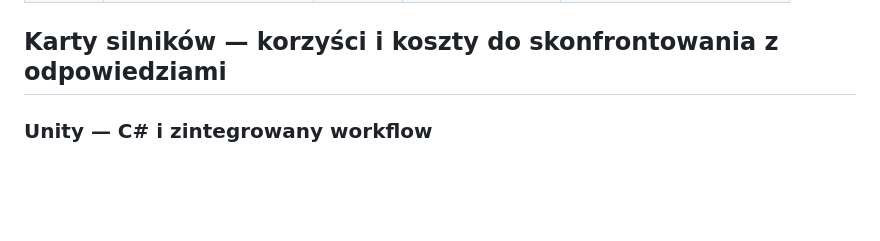
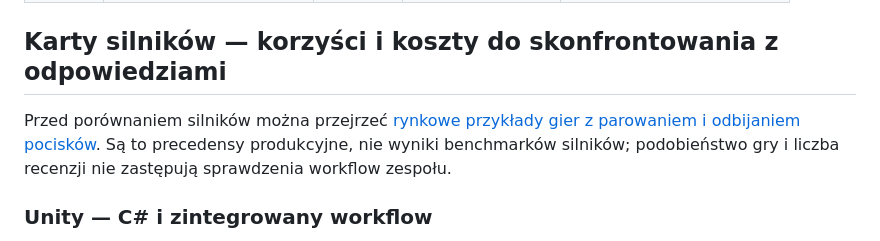
Before and after one commit to 1180779/feedback, a Markdown page: psw/pitch_slides/kwestionariusz-wyboru-silnika.md, the part around the change. Drawn GitHub-style; blank space fills up the shorter version.

```diff
--- a/psw/pitch_slides/kwestionariusz-wyboru-silnika.md
+++ b/psw/pitch_slides/kwestionariusz-wyboru-silnika.md
@@ -126,6 +126,8 @@ Dla każdego silnika wpiszcie **największy atut dla naszego zespołu**, **najwi
 
 ## Karty silników — korzyści i koszty do skonfrontowania z odpowiedziami
 
+Przed porównaniem silników można przejrzeć [rynkowe przykłady gier z parowaniem i odbijaniem pocisków](porownanie-gier-rynkowych.md). Są to precedensy produkcyjne, nie wyniki benchmarków silników; podobieństwo gry i liczba recenzji nie zastępują sprawdzenia workflow zespołu.
+
 ### Unity — C# i zintegrowany workflow
 
 **Możliwe korzyści:** wykorzystanie znanego C#; narzędzia do sprite'ów, tilemap, fizyki 2D i animacji; wizualna praca nad poziomami oraz UI. Zmniejsza potrzebę dobierania podstawowych narzędzi z różnych projektów. [U1]
```
Also changed, not shown: psw/pitch_slides/analiza-technologii.md (+2 -0 lines), psw/pitch_slides/porownanie-gier-rynkowych.md (added, +33 -0 lines).
